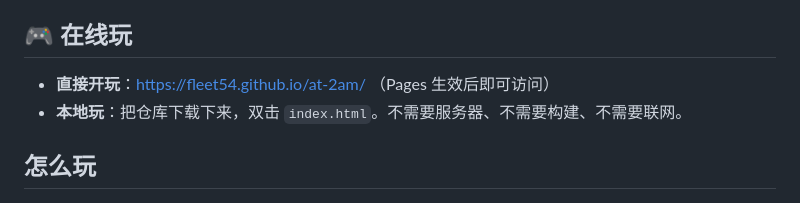
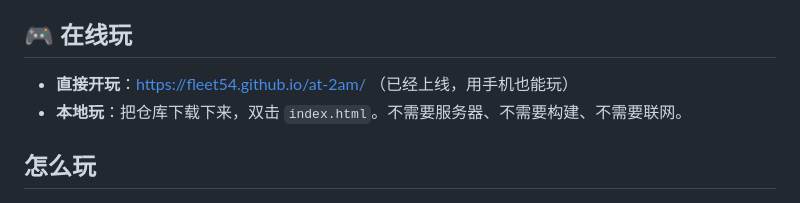
Before and after one commit to fleet54/at-2am, a Markdown page: README.md, the part around the change. GitHub-like rendering.

Commit message:
README: 在线地址已上线

```diff
--- a/README.md
+++ b/README.md
@@ -8,7 +8,7 @@
 
 ## 🎮 在线玩
 
-- **直接开玩**：https://fleet54.github.io/at-2am/ （Pages 生效后即可访问）
+- **直接开玩**：https://fleet54.github.io/at-2am/ （已经上线，用手机也能玩）
 - **本地玩**：把仓库下载下来，双击 `index.html`。不需要服务器、不需要构建、不需要联网。
 
 ## 怎么玩
```
